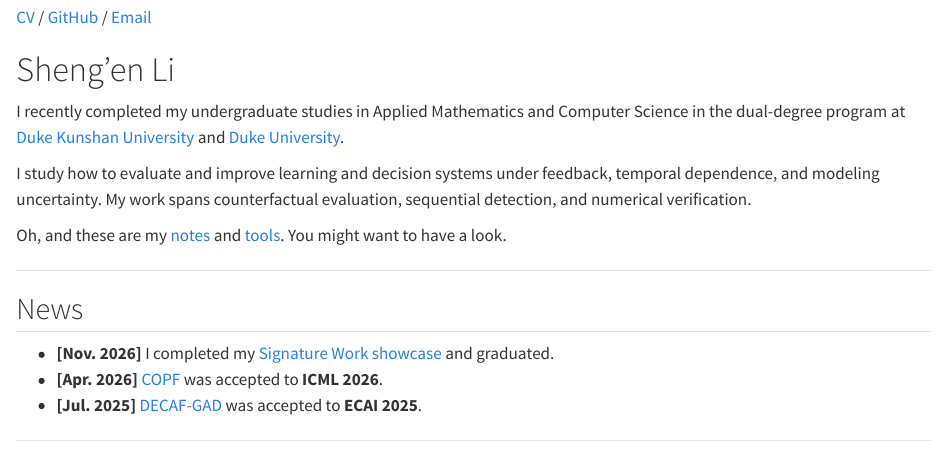
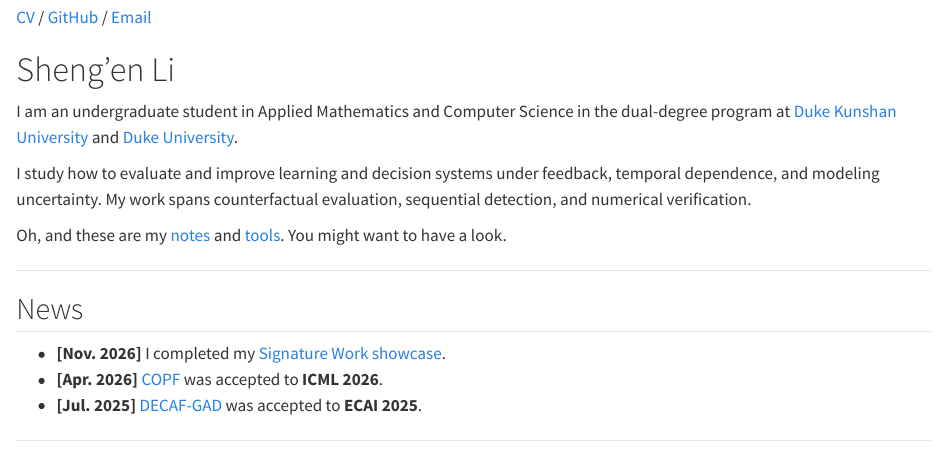
Before and after one commit to lsnnnnnnnn/lsnnnnnnnn.github.io, a Quarto document (index.qmd): the page in a window 1100 px wide, from 800 px down. Rendered offline with R 4.5, knitr and Pandoc in place of Quarto, with nearby package versions.

Commit message:
Keep homepage undergraduate bio in present tense

```diff
--- a/index.qmd
+++ b/index.qmd
@@ -19,7 +19,7 @@ format:
 :::
 
 ::: {.profile-bio}
-I recently completed my undergraduate studies in Applied Mathematics and Computer Science in the dual-degree program at [Duke Kunshan University](https://www.dukekunshan.edu.cn/) and [Duke University](https://duke.edu/).
+I am an undergraduate student in Applied Mathematics and Computer Science in the dual-degree program at [Duke Kunshan University](https://www.dukekunshan.edu.cn/) and [Duke University](https://duke.edu/).
 
 I study how to evaluate and improve learning and decision systems under feedback, temporal dependence, and modeling uncertainty. My work spans counterfactual evaluation, sequential detection, and numerical verification.
 
@@ -31,7 +31,7 @@ Oh, and these are my [notes](blog/index.qmd){.intro-link .intro-notes} and [tool
 
 ## News
 
-- **[Nov. 2026]** I completed my [Signature Work showcase](projects.qmd#contextual-anomaly-detection) and graduated.
+- **[Nov. 2026]** I completed my [Signature Work showcase](projects.qmd#contextual-anomaly-detection).
 - **[Apr. 2026]** [COPF](https://arxiv.org/abs/2606.00700) was accepted to **ICML 2026**.
 - **[Jul. 2025]** [DECAF-GAD](https://arxiv.org/abs/2508.10785) was accepted to **ECAI 2025**.
 
```
Also changed, not shown: docs/search.json, 2 other files.
